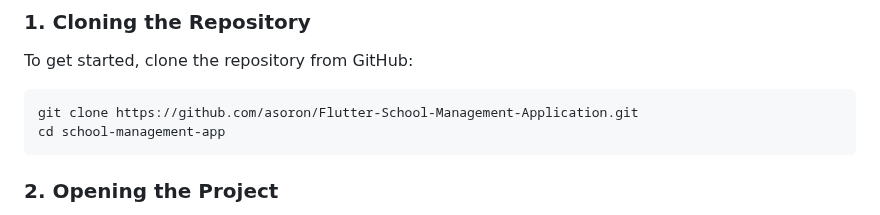
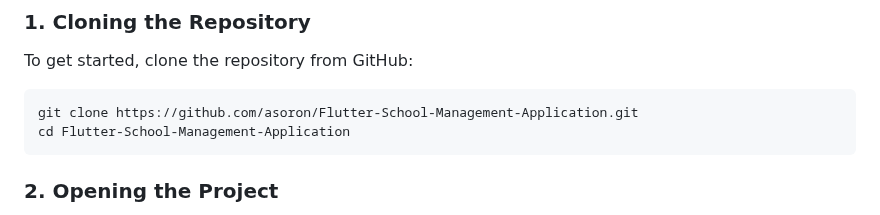
Before and after one commit to asoron/Flutter-School-Management-Application, a Markdown page: README.md, the part around the change. Rendered like a GitHub page.

````diff
--- a/README.md
+++ b/README.md
@@ -31,7 +31,7 @@ To get started, clone the repository from GitHub:
 
 ```bash
 git clone https://github.com/asoron/Flutter-School-Management-Application.git
-cd school-management-app
+cd Flutter-School-Management-Application
 ```
 
 ### 2. Opening the Project
````
